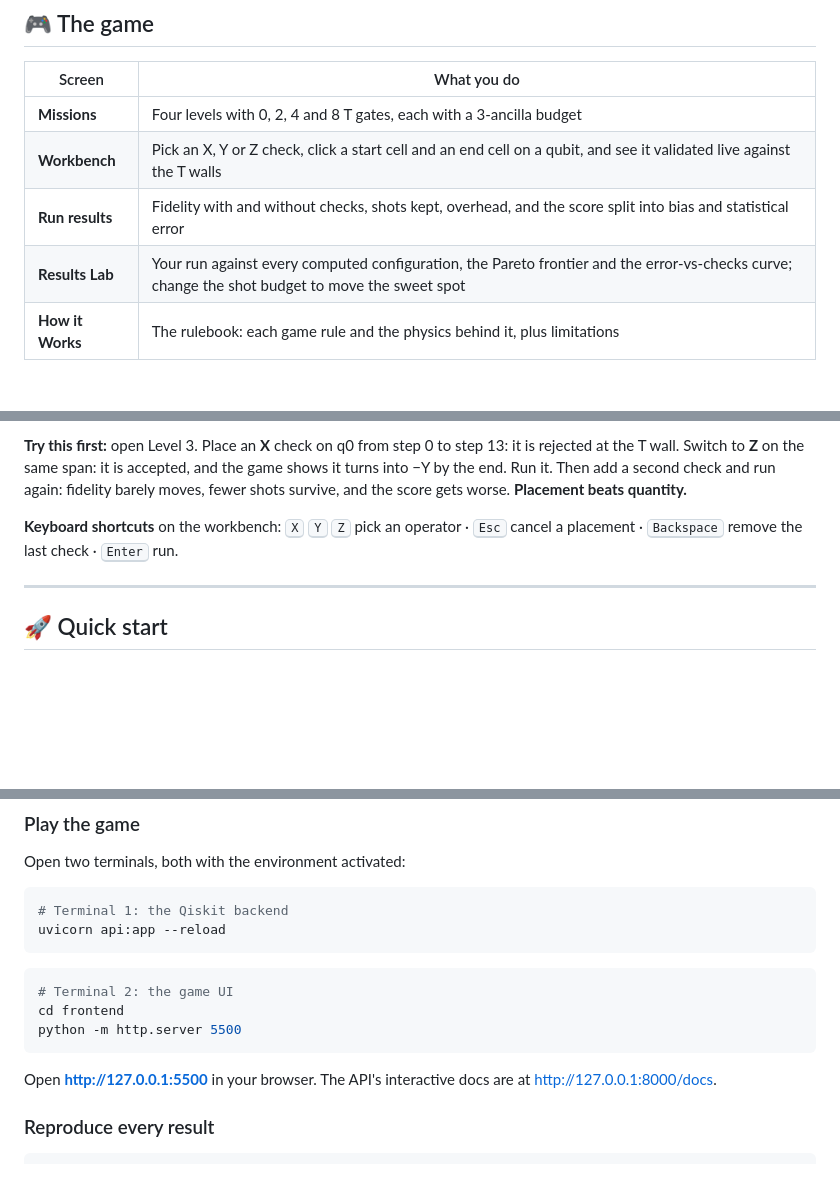
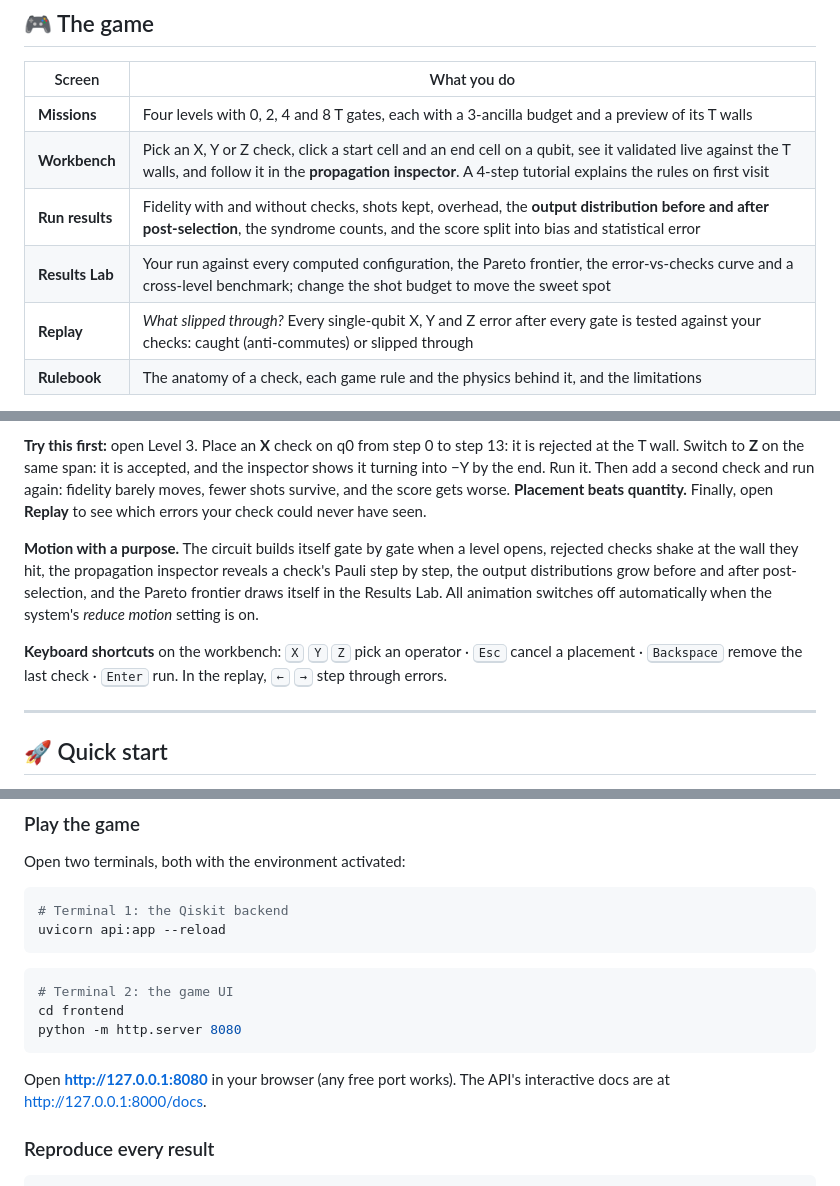
Before and after one commit to Am-berneal/checkpoint, a Markdown page: README.md, 3 parts joined by grey strips. GitHub-like rendering; blank space fills up the shorter version.

````diff
--- a/README.md
+++ b/README.md
@@ -75,11 +78,12 @@ The best configuration overall is qiskit-paulice with four checks on the Cliffor
 
 | Screen | What you do |
 |---|---|
-| **Missions** | Four levels with 0, 2, 4 and 8 T gates, each with a 3-ancilla budget |
-| **Workbench** | Pick an X, Y or Z check, click a start cell and an end cell on a qubit, and see it validated live against the T walls |
-| **Run results** | Fidelity with and without checks, shots kept, overhead, and the score split into bias and statistical error |
-| **Results Lab** | Your run against every computed configuration, the Pareto frontier and the error-vs-checks curve; change the shot budget to move the sweet spot |
-| **How it Works** | The rulebook: each game rule and the physics behind it, plus limitations |
+| **Missions** | Four levels with 0, 2, 4 and 8 T gates, each with a 3-ancilla budget and a preview of its T walls |
+| **Workbench** | Pick an X, Y or Z check, click a start cell and an end cell on a qubit, see it validated live against the T walls, and follow it in the **propagation inspector**. A 4-step tutorial explains the rules on first visit |
+| **Run results** | Fidelity with and without checks, shots kept, overhead, the **output distribution before and after post-selection**, the syndrome counts, and the score split into bias and statistical error |
+| **Results Lab** | Your run against every computed configuration, the Pareto frontier, the error-vs-checks curve and a cross-level benchmark; change the shot budget to move the sweet spot |
+| **Replay** | *What slipped through?* Every single-qubit X, Y and Z error after every gate is tested against your checks: caught (anti-commutes) or slipped through |
+| **Rulebook** | The anatomy of a check, each game rule and the physics behind it, and the limitations |
 
 <p align="center">
   <img src="assets/screenshots/results.png" alt="Run results screen" width="440">
@@ -88,8 +92,10 @@ The best configuration overall is qiskit-paulice with four checks on the Cliffor
 </p>
 
-**Try this first:** open Level 3. Place an **X** check on q0 from step 0 to step 13: it is rejected at the T wall. Switch to **Z** on the same span: it is accepted, and the game shows it turns into −Y by the end. Run it. Then add a second check and run again: fidelity barely moves, fewer shots survive, and the score gets worse. **Placement beats quantity.**
+**Try this first:** open Level 3. Place an **X** check on q0 from step 0 to step 13: it is rejected at the T wall. Switch to **Z** on the same span: it is accepted, and the inspector shows it turning into −Y by the end. Run it. Then add a second check and run again: fidelity barely moves, fewer shots survive, and the score gets worse. **Placement beats quantity.** Finally, open **Replay** to see which errors your check could never have seen.
 
-**Keyboard shortcuts** on the workbench: <kbd>X</kbd> <kbd>Y</kbd> <kbd>Z</kbd> pick an operator · <kbd>Esc</kbd> cancel a placement · <kbd>Backspace</kbd> remove the last check · <kbd>Enter</kbd> run.
+**Motion with a purpose.** The circuit builds itself gate by gate when a level opens, rejected checks shake at the wall they hit, the propagation inspector reveals a check's Pauli step by step, the output distributions grow before and after post-selection, and the Pareto frontier draws itself in the Results Lab. All animation switches off automatically when the system's *reduce motion* setting is on.
+
+**Keyboard shortcuts** on the workbench: <kbd>X</kbd> <kbd>Y</kbd> <kbd>Z</kbd> pick an operator · <kbd>Esc</kbd> cancel a placement · <kbd>Backspace</kbd> remove the last check · <kbd>Enter</kbd> run. In the replay, <kbd>←</kbd> <kbd>→</kbd> step through errors.
 
 ---
 
@@ -130,10 +136,10 @@ uvicorn api:app --reload
 ```bash
 # Terminal 2: the game UI
 cd frontend
-python -m http.server 5500
+python -m http.server 8080
 ```
 
-Open **http://127.0.0.1:5500** in your browser. The API's interactive docs are at http://127.0.0.1:8000/docs.
+Open **http://127.0.0.1:8080** in your browser (any free port works). The API's interactive docs are at http://127.0.0.1:8000/docs.
 
 ### Reproduce every result
 
````
Also changed, not shown: other parts of README.md (+11 -5 lines).
